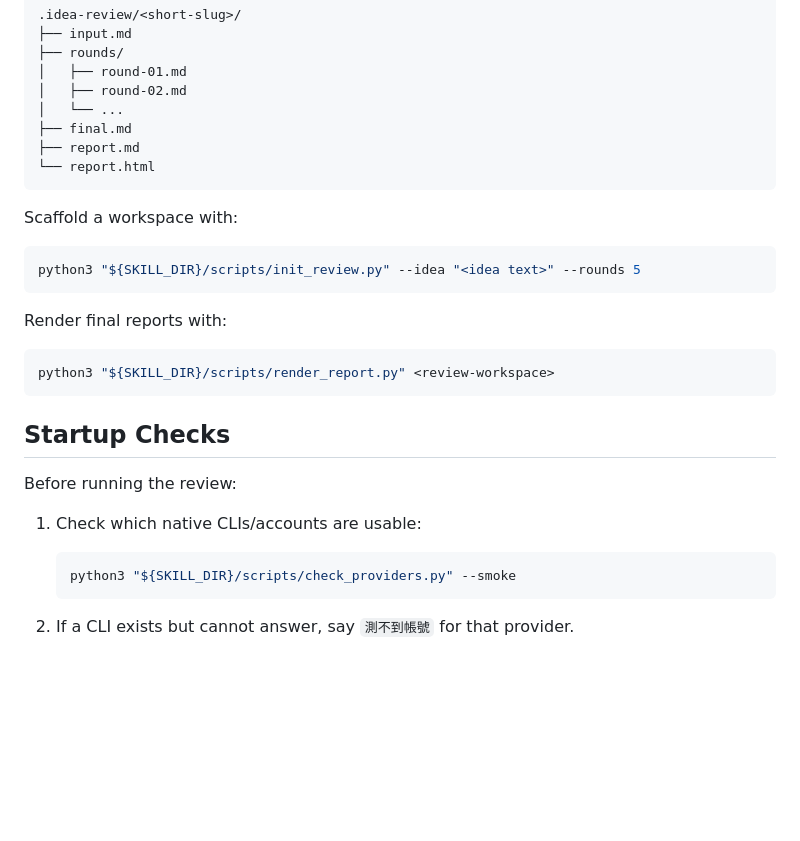
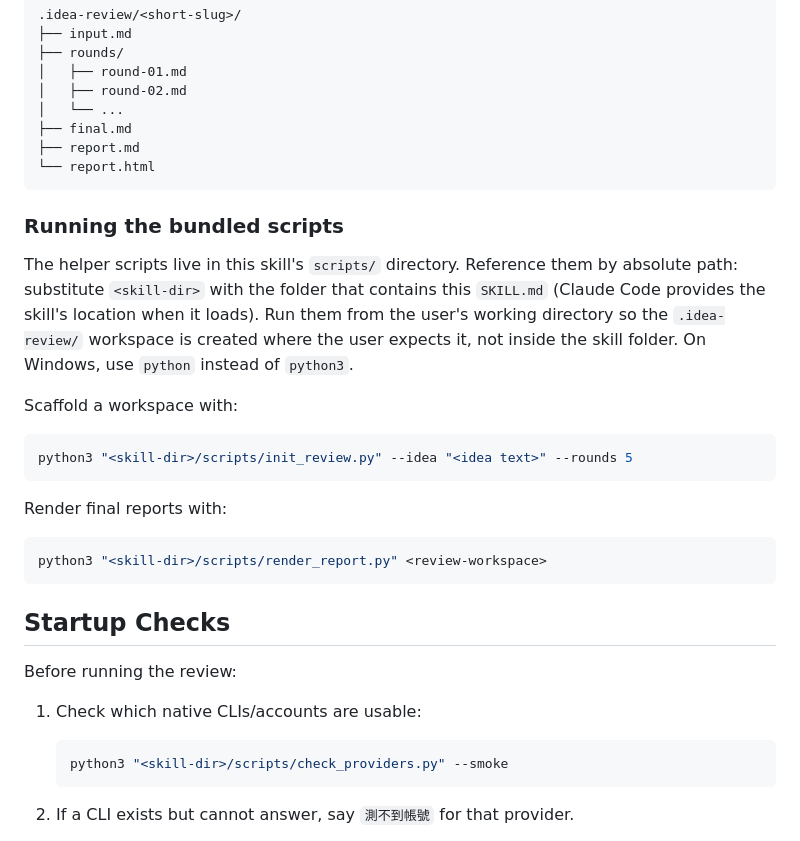
Before and after one commit to teddashh/claude-idea-review-skill, a Markdown page: SKILL.md, the part around the change. Rendered like a GitHub page; blank space fills up the shorter version.

Commit message:
docs: replace fictitious ${SKILL_DIR} with real skill-path convention
${SKILL_DIR} was never a real Claude Code variable (verified against the
official plugin/skill set). Reference the bundled scripts by an absolute
<skill-dir> path -- the folder containing SKILL.md -- matching the
standalone-skill convention, and note to run them from the user's working
directory so .idea-review/ lands there. Add a Windows python vs python3 note.

Co-Authored-By: Claude Opus 4.8 <noreply@anthropic.com>

````diff
--- a/SKILL.md
+++ b/SKILL.md
@@ -25,16 +25,20 @@ Create a review workspace unless the user asks for inline-only output:
 └── report.html
 ```
 
+### Running the bundled scripts
+
+The helper scripts live in this skill's `scripts/` directory. Reference them by absolute path: substitute `<skill-dir>` with the folder that contains this `SKILL.md` (Claude Code provides the skill's location when it loads). Run them from the user's working directory so the `.idea-review/` workspace is created where the user expects it, not inside the skill folder. On Windows, use `python` instead of `python3`.
+
 Scaffold a workspace with:
 
 ```bash
-python3 "${SKILL_DIR}/scripts/init_review.py" --idea "<idea text>" --rounds 5
+python3 "<skill-dir>/scripts/init_review.py" --idea "<idea text>" --rounds 5
 ```
 
 Render final reports with:
 
 ```bash
-python3 "${SKILL_DIR}/scripts/render_report.py" <review-workspace>
+python3 "<skill-dir>/scripts/render_report.py" <review-workspace>
 ```
 
 ## Startup Checks
@@ -44,7 +48,7 @@ Before running the review:
 1. Check which native CLIs/accounts are usable:
 
    ```bash
-   python3 "${SKILL_DIR}/scripts/check_providers.py" --smoke
+   python3 "<skill-dir>/scripts/check_providers.py" --smoke
    ```
 
 2. If a CLI exists but cannot answer, say `測不到帳號` for that provider.
````
